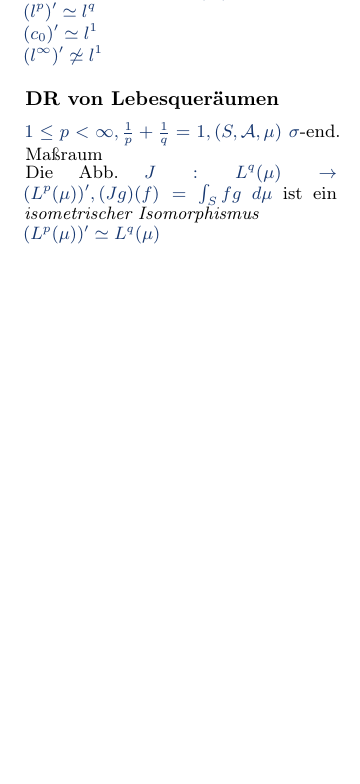
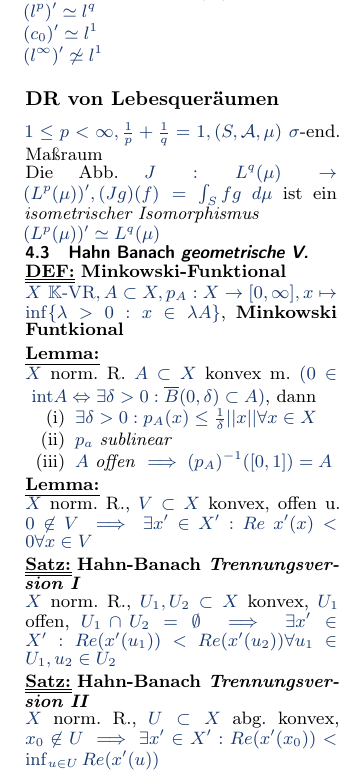
Before and after one commit to juliandoerner/funkana_cheatsheet, a LaTeX document (cheatsheet.tex, which reads content/hahnbanach.tex): part of page 2 of 2, cut so that both start at the same text, the shorter picture padded with empty space. Compiled offline with pdfLaTeX.

Commit message:
Add Hahn Banach geometrische Version

```diff
--- a/content/hahnbanach.tex
+++ b/content/hahnbanach.tex
@@ -114,3 +114,37 @@ $1\leq p < \infty, \frac{1}{p}+\frac{1}{q} = 1, (S,\SA,\mu)\
 Die Abb. $J: L^q(\mu) \to (L^p(\mu))', (Jg)(f) = \int_S fg\ d\mu$ ist ein
 \textit{isometrischer Isomorphismus}\\
 $(L^p(\mu))' \simeq L^q(\mu)$
+
+
+\subsection{Hahn Banach \textit{geometrische V.}}
+
+\begin{definition}{Minkowski-Funktional}
+  $X \KVR, A \subset X, p_A:X \to [0,\infty],
+  x \mapsto \inf\{\lambda > 0: x \in \lambda A\}$, \textbf{Minkowski Funtkional}
+\end{definition}
+
+\begin{lemma}
+  $X$ norm. R. $A \subset X$ konvex m. $(0 \in \inter A \Leftrightarrow
+  \exists \delta > 0: \overline{B}(0,\delta) \subset A)$, dann
+  \begin{enumerate}[label = (\roman*)]
+    \item $\exists \delta >0: p_A(x) \leq \frac{1}{\delta} ||x|| \forall x\in X$
+    \item $p_a$ \textit{sublinear}
+    \item $A$ \textit{offen} $\implies (p_A)^{-1}([0,1]) = A$
+  \end{enumerate}
+\end{lemma}
+
+\begin{lemma}
+  $X$ norm. R., $V \subset X$ konvex, offen u. $0 \not\in V \implies \exists
+  x' \in X': Re\ x'(x) <0 \forall x \in V$
+\end{lemma}
+
+\begin{satz}{Hahn-Banach \textit{Trennungsversion I}}
+  $X$ norm. R., $U_1, U_2 \subset X$ konvex, $U_1$ offen,
+  $U_1 \cap U_2 = \emptyset \implies \exists x' \in X':
+  Re(x'(u_1))<Re(x'(u_2)) \forall u_1\in U_1,u_2\in U_2$
+\end{satz}
+
+\begin{satz}{Hahn-Banach \textit{Trennungsversion II}}
+  $X$ norm. R., $U \subset X$ abg. konvex, $x_0 \not\in U \implies
+  \exists x' \in X': Re(x'(x_0)) < \inf_{u\in U}Re(x'(u))$
+\end{satz}
```
